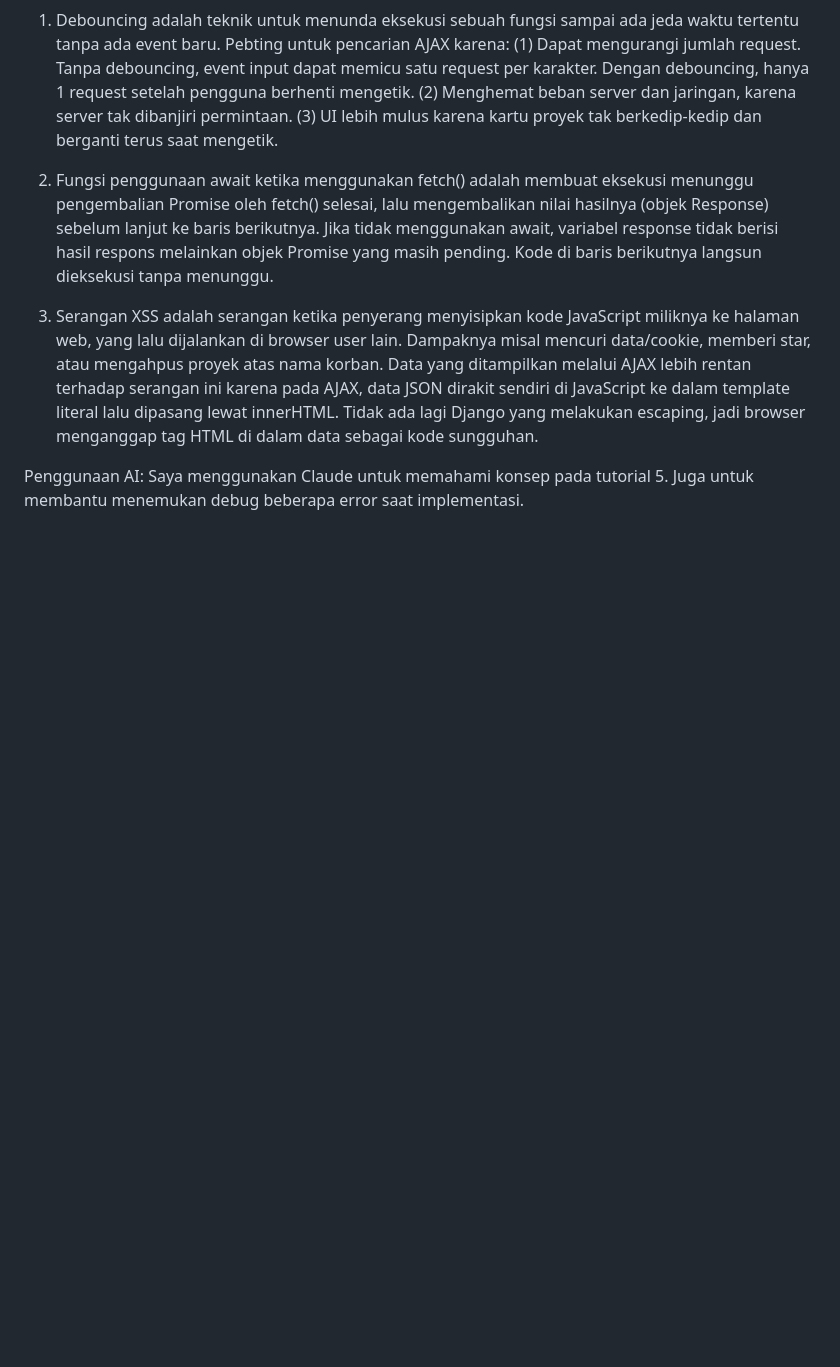
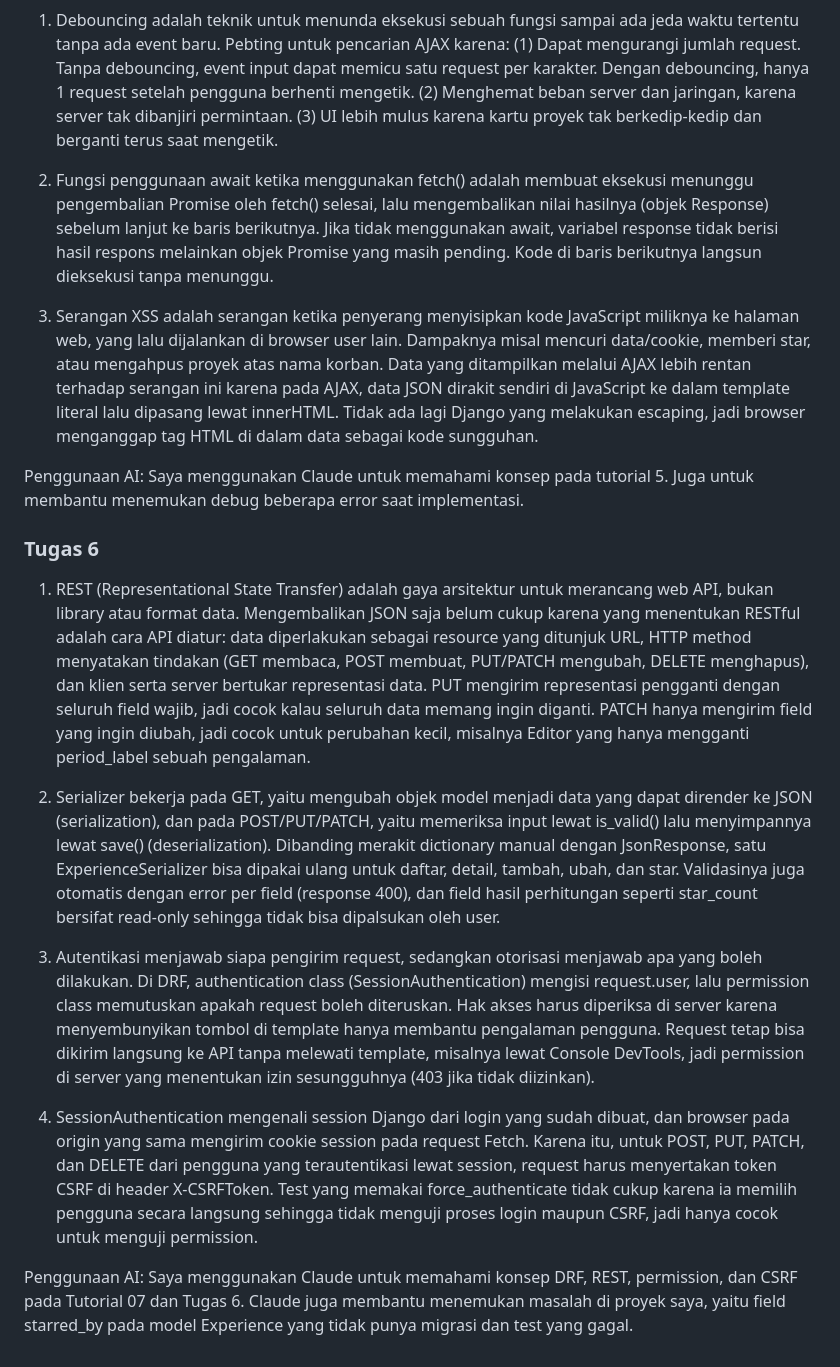
Before and after one commit to asmirandaghina/myportofolio, a Markdown page: README.md, the part around the change. Drawn GitHub-style; blank space fills up the shorter version.

Commit message:
Menjawab pertanyaan reflektif dan AI disclosure Tugas 6

```diff
--- a/README.md
+++ b/README.md
@@ -40,3 +40,15 @@ Saya menggunakan Claude umemahami konsep JSON dan proses serialize/deserialize y
 3. Serangan XSS adalah serangan ketika penyerang menyisipkan kode JavaScript miliknya ke halaman web, yang lalu dijalankan di browser user lain. Dampaknya misal mencuri data/cookie, memberi star, atau mengahpus proyek atas nama korban. Data yang ditampilkan melalui AJAX lebih rentan terhadap serangan ini karena pada AJAX, data JSON dirakit sendiri di JavaScript ke dalam template literal lalu dipasang lewat innerHTML. Tidak ada lagi Django yang melakukan escaping, jadi browser menganggap tag HTML di dalam data sebagai kode sungguhan.
 
 Penggunaan AI: Saya menggunakan Claude untuk memahami konsep pada tutorial 5. Juga untuk membantu menemukan debug beberapa error saat implementasi.
+
+### Tugas 6
+1. REST (Representational State Transfer) adalah gaya arsitektur untuk merancang web API, bukan library atau format data. Mengembalikan JSON saja belum cukup karena yang menentukan RESTful adalah cara API diatur: data diperlakukan sebagai resource yang ditunjuk URL, HTTP method menyatakan tindakan (GET membaca, POST membuat, PUT/PATCH mengubah, DELETE menghapus), dan klien serta server bertukar representasi data. PUT mengirim representasi pengganti dengan seluruh field wajib, jadi cocok kalau seluruh data memang ingin diganti. PATCH hanya mengirim field yang ingin diubah, jadi cocok untuk perubahan kecil, misalnya Editor yang hanya mengganti period_label sebuah pengalaman.
+
+2. Serializer bekerja pada GET, yaitu mengubah objek model menjadi data yang dapat dirender ke JSON (serialization), dan pada POST/PUT/PATCH, yaitu memeriksa input lewat is_valid() lalu menyimpannya lewat save() (deserialization). Dibanding merakit dictionary manual dengan JsonResponse, satu ExperienceSerializer bisa dipakai ulang untuk daftar, detail, tambah, ubah, dan star. Validasinya juga otomatis dengan error per field (response 400), dan field hasil perhitungan seperti star_count bersifat read-only sehingga tidak bisa dipalsukan oleh user.
+
+3. Autentikasi menjawab siapa pengirim request, sedangkan otorisasi menjawab apa yang boleh dilakukan. Di DRF, authentication class (SessionAuthentication) mengisi request.user, lalu permission class memutuskan apakah request boleh diteruskan. Hak akses harus diperiksa di server karena menyembunyikan tombol di template hanya membantu pengalaman pengguna. Request tetap bisa dikirim langsung ke API tanpa melewati template, misalnya lewat Console DevTools, jadi permission di server yang menentukan izin sesungguhnya (403 jika tidak diizinkan).
+
+4. SessionAuthentication mengenali session Django dari login yang sudah dibuat, dan browser pada origin yang sama mengirim cookie session pada request Fetch. Karena itu, untuk POST, PUT, PATCH, dan DELETE dari pengguna yang terautentikasi lewat session, request harus menyertakan token CSRF di header X-CSRFToken. Test yang memakai force_authenticate tidak cukup karena ia memilih pengguna secara langsung sehingga tidak menguji proses login maupun CSRF, jadi hanya cocok untuk menguji permission.
+
+Penggunaan AI:
+Saya menggunakan Claude untuk memahami konsep DRF, REST, permission, dan CSRF pada Tutorial 07 dan Tugas 6. Claude juga membantu menemukan masalah di proyek saya, yaitu field starred_by pada model Experience yang tidak punya migrasi dan test yang gagal.
```
